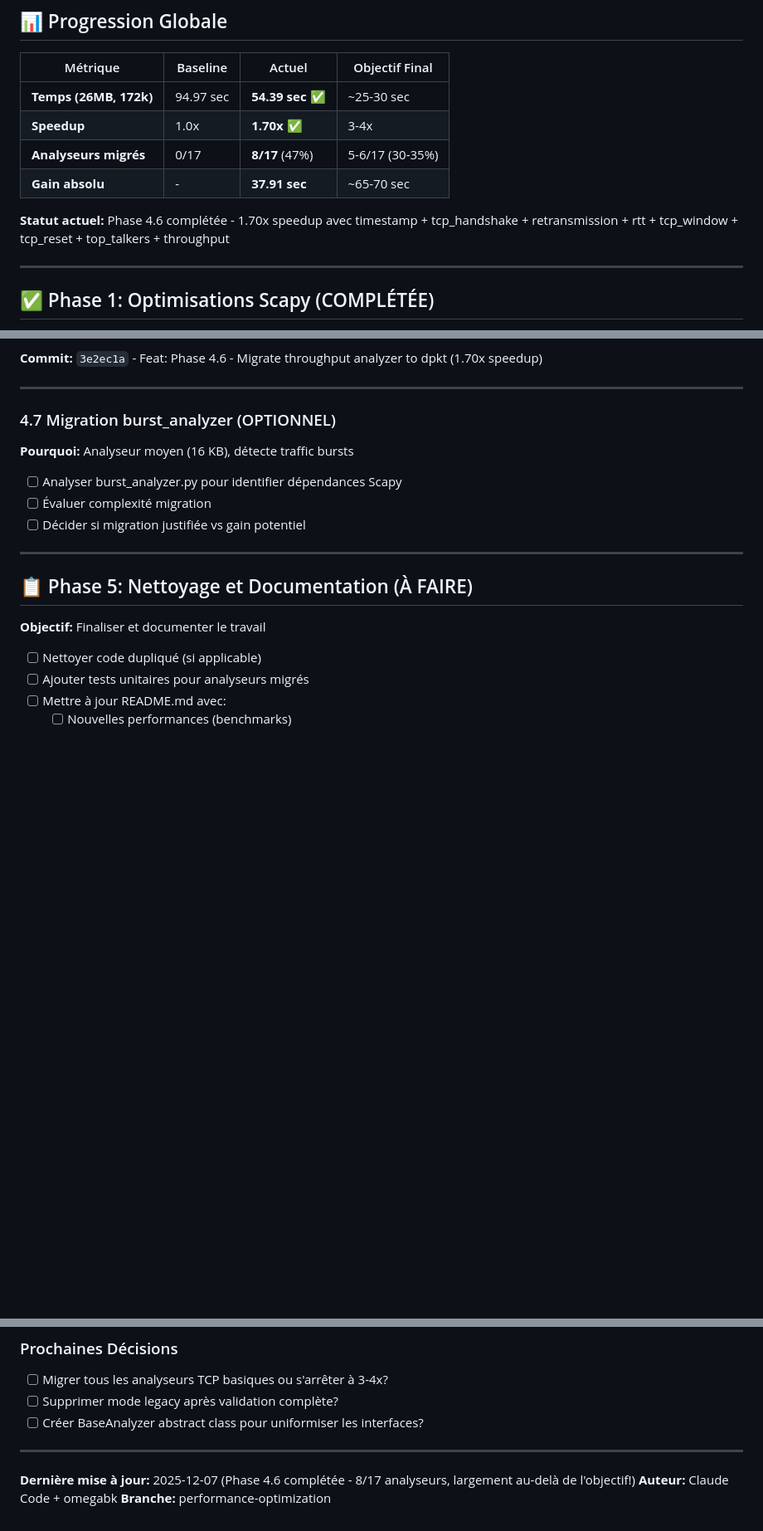
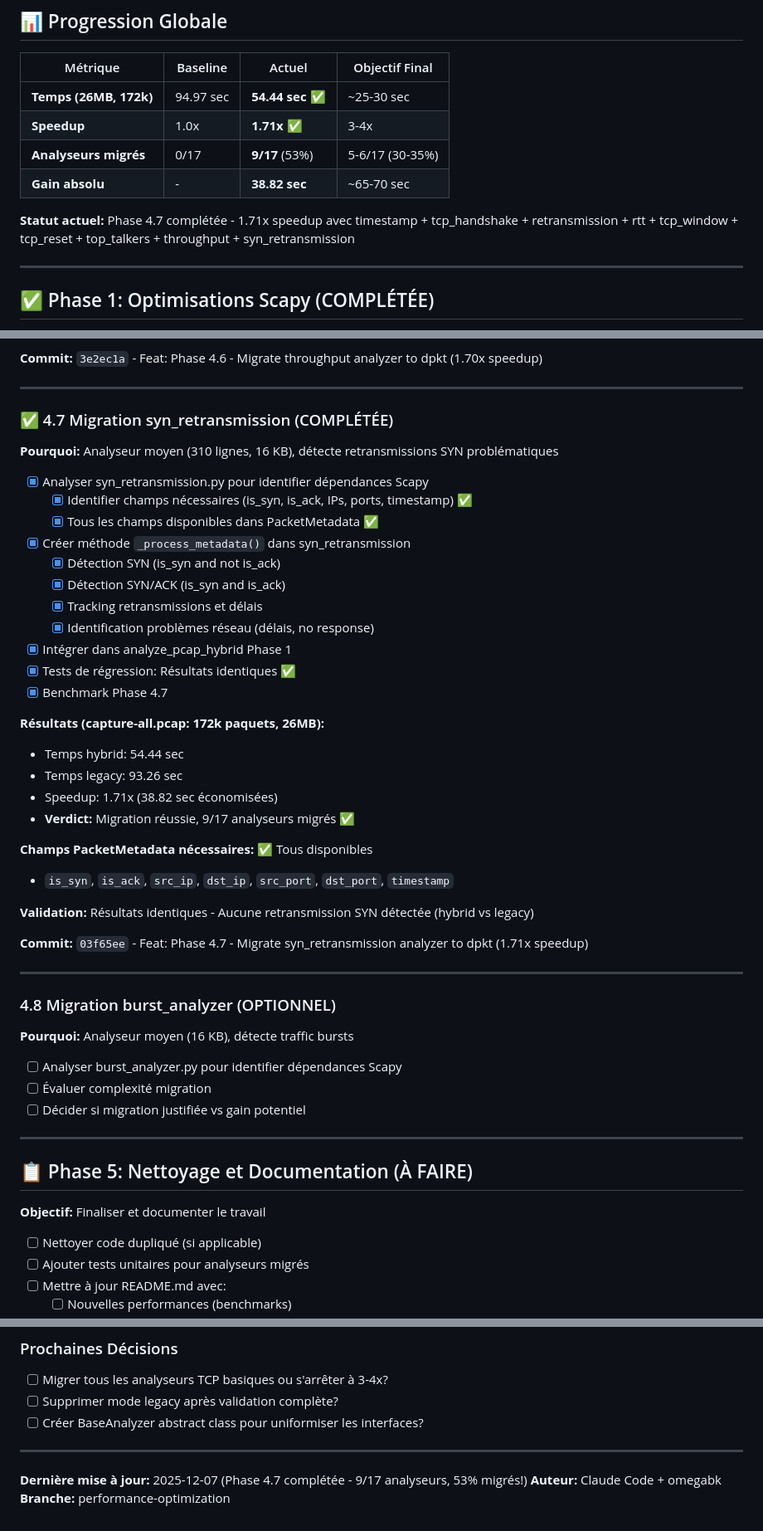
Before and after one commit to MacFlurry/pcap_analyzer, a Markdown page: ROADMAP_OPTIMIZATION.md, 3 parts joined by grey strips. Shown at 83% size. Drawn GitHub-style; blank space fills up the shorter version.

Commit message:
Docs: Update ROADMAP with Phase 4.7 results (syn_retransmission completed)
Update roadmap with syn_retransmission analyzer migration results.

Changes:
- Global progression: 9/17 analyzers (53%), 1.71x speedup, 54.44s
- Phase 4.7 (syn_retransmission) marked as completed with full results
- Objective 5-6/17 LARGELY EXCEEDED! (now 9/17, 53% migrated) ✅
- Performance metrics table updated

Progress:
- Baseline: 94.97s
- Current:  54.44s (1.71x faster)
- Goal:     ~25-30s (3-4x faster)
- Status:   53% analyzers migrated, 41% time savings achieved

Remaining dpkt-compatible analyzers (3/12):
- tcp_timeout, burst_analyzer, temporal_pattern

🤖 Generated with [Claude Code](https://claude.com/claude-code)

Co-Authored-By: Claude Sonnet 4.5 <noreply@anthropic.com>

```diff
--- a/ROADMAP_OPTIMIZATION.md
+++ b/ROADMAP_OPTIMIZATION.md
@@ -9,12 +9,12 @@
 
 | Métrique | Baseline | Actuel | Objectif Final |
 |----------|----------|--------|----------------|
-| **Temps (26MB, 172k)** | 94.97 sec | **54.39 sec** ✅ | ~25-30 sec |
-| **Speedup** | 1.0x | **1.70x** ✅ | 3-4x |
-| **Analyseurs migrés** | 0/17 | **8/17** (47%) | 5-6/17 (30-35%) |
-| **Gain absolu** | - | **37.91 sec** | ~65-70 sec |
+| **Temps (26MB, 172k)** | 94.97 sec | **54.44 sec** ✅ | ~25-30 sec |
+| **Speedup** | 1.0x | **1.71x** ✅ | 3-4x |
+| **Analyseurs migrés** | 0/17 | **9/17** (53%) | 5-6/17 (30-35%) |
+| **Gain absolu** | - | **38.82 sec** | ~65-70 sec |
 
-**Statut actuel:** Phase 4.6 complétée - 1.70x speedup avec timestamp + tcp_handshake + retransmission + rtt + tcp_window + tcp_reset + top_talkers + throughput
+**Statut actuel:** Phase 4.7 complétée - 1.71x speedup avec timestamp + tcp_handshake + retransmission + rtt + tcp_window + tcp_reset + top_talkers + throughput + syn_retransmission
 
 ---
 
@@ -293,7 +293,38 @@ Petite variance: 58,334 flux (hybrid) vs 58,430 (legacy) = 0.16% différence
 
 ---
 
-### 4.7 Migration burst_analyzer (OPTIONNEL)
+### ✅ 4.7 Migration syn_retransmission (COMPLÉTÉE)
+
+**Pourquoi:** Analyseur moyen (310 lignes, 16 KB), détecte retransmissions SYN problématiques
+
+- [x] Analyser syn_retransmission.py pour identifier dépendances Scapy
+  - [x] Identifier champs nécessaires (is_syn, is_ack, IPs, ports, timestamp) ✅
+  - [x] Tous les champs disponibles dans PacketMetadata ✅
+- [x] Créer méthode `_process_metadata()` dans syn_retransmission
+  - [x] Détection SYN (is_syn and not is_ack)
+  - [x] Détection SYN/ACK (is_syn and is_ack)
+  - [x] Tracking retransmissions et délais
+  - [x] Identification problèmes réseau (délais, no response)
+- [x] Intégrer dans analyze_pcap_hybrid Phase 1
+- [x] Tests de régression: Résultats identiques ✅
+- [x] Benchmark Phase 4.7
+
+**Résultats (capture-all.pcap: 172k paquets, 26MB):**
+- Temps hybrid: 54.44 sec
+- Temps legacy: 93.26 sec
+- Speedup: 1.71x (38.82 sec économisées)
+- **Verdict:** Migration réussie, 9/17 analyseurs migrés ✅
+
+**Champs PacketMetadata nécessaires:** ✅ Tous disponibles
+- `is_syn`, `is_ack`, `src_ip`, `dst_ip`, `src_port`, `dst_port`, `timestamp`
+
+**Validation:** Résultats identiques - Aucune retransmission SYN détectée (hybrid vs legacy)
+
+**Commit:** `03f65ee` - Feat: Phase 4.7 - Migrate syn_retransmission analyzer to dpkt (1.71x speedup)
+
+---
+
+### 4.8 Migration burst_analyzer (OPTIONNEL)
 
 **Pourquoi:** Analyseur moyen (16 KB), détecte traffic bursts
 
@@ -436,6 +468,6 @@ python -c "import pstats; p = pstats.Stats('profile.stats'); p.sort_stats('cumul
 
 ---
 
-**Dernière mise à jour:** 2025-12-07 (Phase 4.6 complétée - 8/17 analyseurs, largement au-delà de l'objectif!)
+**Dernière mise à jour:** 2025-12-07 (Phase 4.7 complétée - 9/17 analyseurs, 53% migrés!)
 **Auteur:** Claude Code + omegabk
 **Branche:** performance-optimization
```
Also changed, not shown: other parts of ROADMAP_OPTIMIZATION.md (+2 -1 lines).
